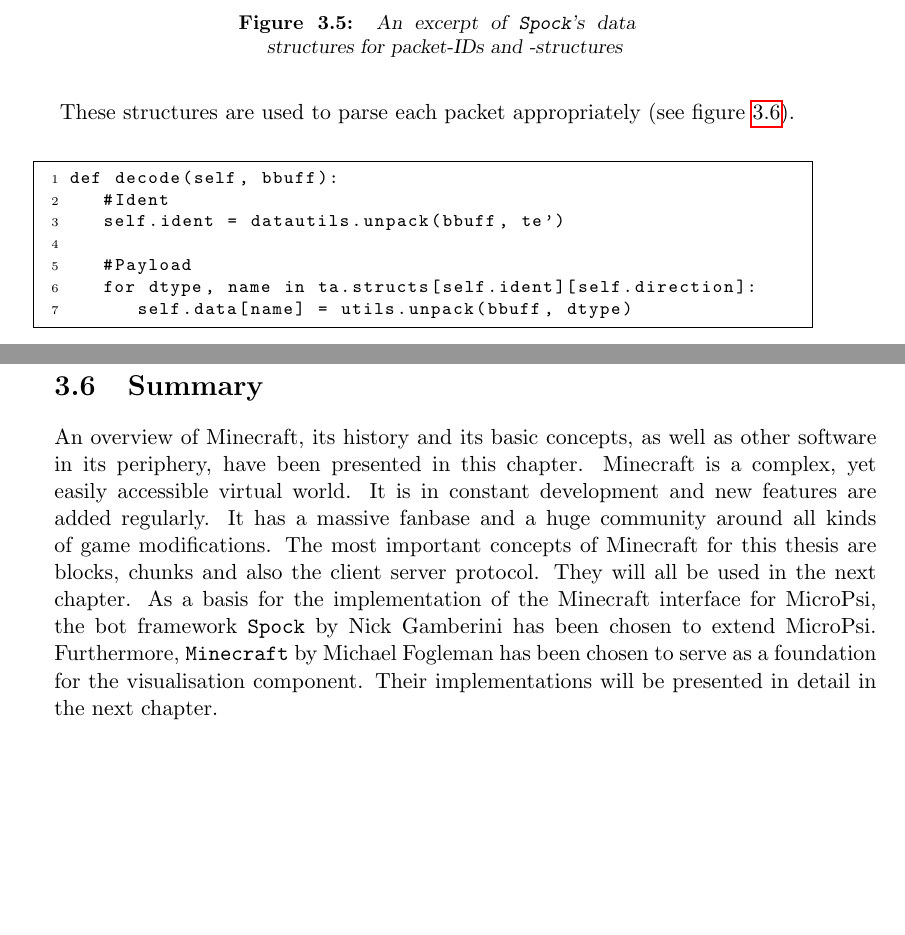
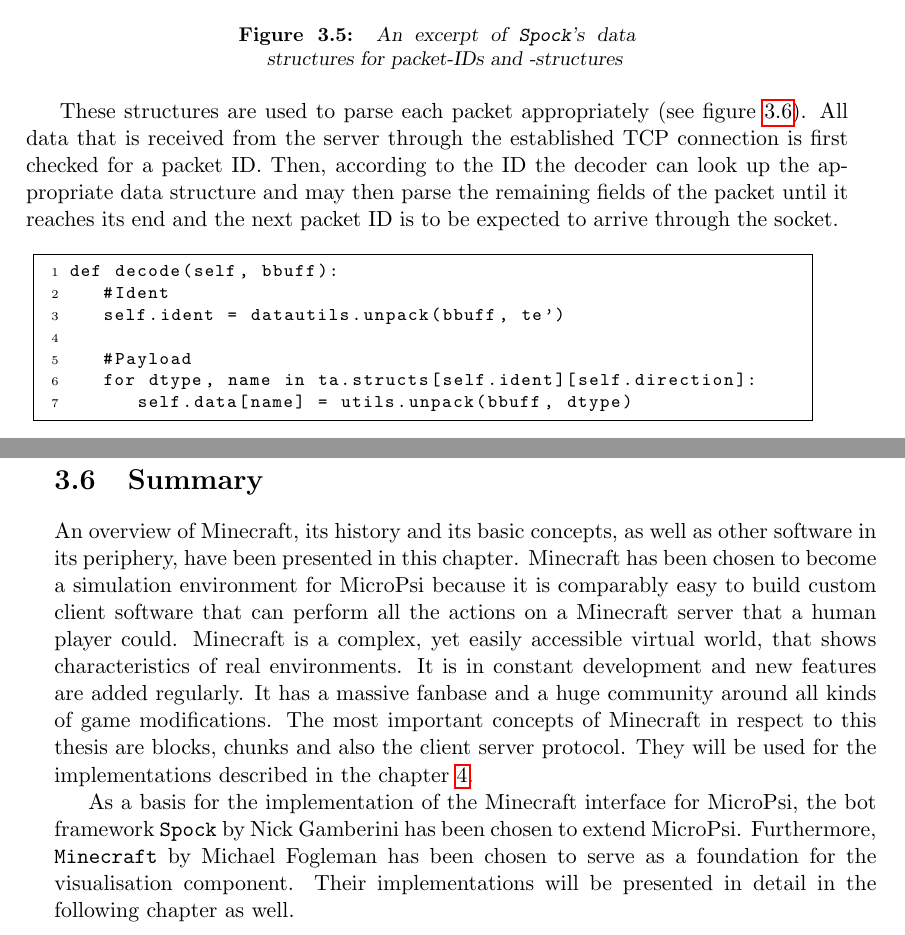
Before and after one commit to jonasrk/Minecraft-MicroPsi-Bachelorarbeit, a LaTeX thesis (thesis.tex, which reads text/foundations.tex): two parts of pages 31 and 32 of 52, joined at a grey line, cut so that both start at the same text, the shorter picture padded with empty space. Compiled offline with pdfLaTeX.

Commit message:
resolved minecraft todos

```diff
--- a/text/foundations.tex
+++ b/text/foundations.tex
@@ -187,8 +178,7 @@
 			\end{minipage}
 		\end{figure}
 
-These structures are used to parse each packet appropriately (see figure~\ref{snippet_parse}).
-
+These structures are used to parse each packet appropriately (see figure~\ref{snippet_parse}). All data that is received from the server through the established TCP connection is first checked for a packet ID. Then, according to the ID the decoder can look up the appropriate data structure and may then parse the remaining fields of the packet until it reaches its end and the next packet ID is to be expected to arrive through the socket.
 		\begin{figure}[ht]
 			\centering
 			\begin{minipage}{13cm}
@@ -217,8 +207,7 @@
 \end{figure}
 
     \section{Summary}
-An overview of Minecraft, its history and its basic concepts, as well as other software in its periphery, have been presented in this chapter. Minecraft is a complex, yet easily accessible virtual world. It is in constant development and new features are added regularly. It has a massive fanbase and a huge community around all kinds of game modifications. The most important concepts of Minecraft for this thesis are blocks, chunks and also the client server protocol. They will all be used in the next chapter.
+An overview of Minecraft, its history and its basic concepts, as well as other software in its periphery, have been presented in this chapter. Minecraft has been chosen to become a simulation environment for MicroPsi because it is comparably easy to build custom client software that can perform all the actions on a Minecraft server that a human player could. Minecraft is a complex, yet easily accessible virtual world, that shows characteristics of real environments. It is in constant development and new features are added regularly. It has a massive fanbase and a huge community around all kinds of game modifications. The most important concepts of Minecraft in respect to this thesis are blocks, chunks and also the client server protocol. They will be used for the implementations described in the chapter \ref{chap:4}.
+
 As a basis for the implementation of the Minecraft interface for MicroPsi, the bot framework \texttt{Spock} by Nick Gamberini has been chosen to extend MicroPsi.
-Furthermore, \texttt{Minecraft} by Michael Fogleman has been chosen to serve as a foundation for the visualisation component. Their implementations will be presented in detail in the next chapter.
-
-%TODO Warum hast du Minecraft ausgewählt? API öffentlich zugänglich, passende Erweiterungen vorhanden, eigenständig erweiterbar, Welt wird realitätsnah nachgebildet
+Furthermore, \texttt{Minecraft} by Michael Fogleman has been chosen to serve as a foundation for the visualisation component. Their implementations will be presented in detail in the following chapter as well.
```
Also changed, not shown: text/foundations.tex (11 more changed lines).
